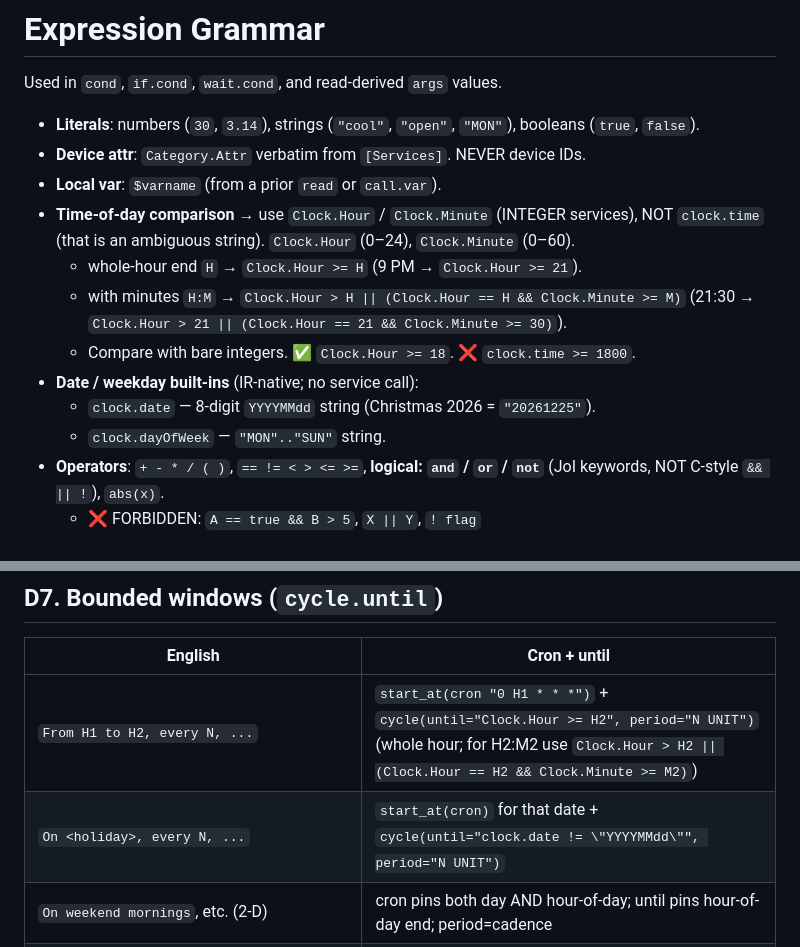
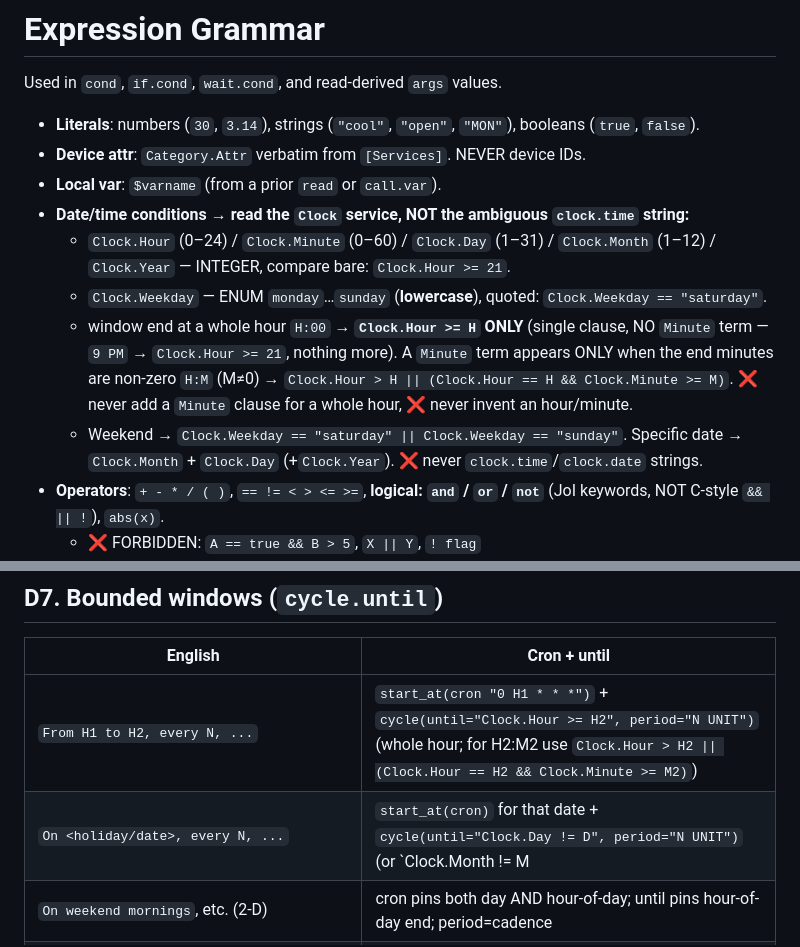
Before and after one commit to Whisoo0817/JoI, a Markdown page: paper/timeline_ir_extractor.md, 2 parts joined by grey strips. Drawn GitHub-style.

```diff
--- a/paper/timeline_ir_extractor.md
+++ b/paper/timeline_ir_extractor.md
@@ -42,13 +42,11 @@ Used in `cond`, `if.cond`, `wait.cond`, and read-derived `args` values.
 - **Literals**: numbers (`30`, `3.14`), strings (`"cool"`, `"open"`, `"MON"`), booleans (`true`, `false`).
 - **Device attr**: `Category.Attr` verbatim from `[Services]`. NEVER device IDs.
 - **Local var**: `$varname` (from a prior `read` or `call.var`).
-- **Time-of-day comparison** → use `Clock.Hour` / `Clock.Minute` (INTEGER services), NOT `clock.time` (that is an ambiguous string). `Clock.Hour` (0–24), `Clock.Minute` (0–60).
-  - whole-hour end `H` → `Clock.Hour >= H` (9 PM → `Clock.Hour >= 21`).
-  - with minutes `H:M` → `Clock.Hour > H || (Clock.Hour == H && Clock.Minute >= M)` (21:30 → `Clock.Hour > 21 || (Clock.Hour == 21 && Clock.Minute >= 30)`).
-  - Compare with bare integers. ✅ `Clock.Hour >= 18`. ❌ `clock.time >= 1800`.
-- **Date / weekday built-ins** (IR-native; no service call):
-  - `clock.date` — 8-digit `YYYYMMdd` string (Christmas 2026 = `"20261225"`).
-  - `clock.dayOfWeek` — `"MON".."SUN"` string.
+- **Date/time conditions → read the `Clock` service, NOT the ambiguous `clock.time` string:**
+  - `Clock.Hour` (0–24) / `Clock.Minute` (0–60) / `Clock.Day` (1–31) / `Clock.Month` (1–12) / `Clock.Year` — INTEGER, compare bare: `Clock.Hour >= 21`.
+  - `Clock.Weekday` — ENUM `monday`…`sunday` (**lowercase**), quoted: `Clock.Weekday == "saturday"`.
+  - window end at a whole hour `H:00` → **`Clock.Hour >= H` ONLY** (single clause, NO `Minute` term — `9 PM` → `Clock.Hour >= 21`, nothing more). A `Minute` term appears ONLY when the end minutes are non-zero `H:M` (M≠0) → `Clock.Hour > H || (Clock.Hour == H && Clock.Minute >= M)`. ❌ never add a `Minute` clause for a whole hour, ❌ never invent an hour/minute.
+  - Weekend → `Clock.Weekday == "saturday" || Clock.Weekday == "sunday"`. Specific date → `Clock.Month` + `Clock.Day` (+`Clock.Year`). ❌ never `clock.time`/`clock.date` strings.
 - **Operators**: `+ - * / ( )`, `== != < > <= >=`, **logical: `and` / `or` / `not`** (JoI keywords, NOT C-style `&& || !`), `abs(x)`.
   - ❌ FORBIDDEN: `A == true && B > 5`, `X || Y`, `! flag`
   - ✅ REQUIRED: `A == true and B > 5`, `X or Y`, `not flag`
@@ -144,7 +142,7 @@ NOT `cycle(period="100 MSEC"){ wait(X, rising); Y }` (that is D-3 re-arming; wro
 | English | Cron + until |
 |---|---|
 | `From H1 to H2, every N, ...` | `start_at(cron "0 H1 * * *")` + `cycle(until="Clock.Hour >= H2", period="N UNIT")` (whole hour; for H2:M2 use `Clock.Hour > H2 \|\| (Clock.Hour == H2 && Clock.Minute >= M2)`) |
-| `On <holiday>, every N, ...` | `start_at(cron)` for that date + `cycle(until="clock.date != \"YYYYMMdd\"", period="N UNIT")` |
+| `On <holiday/date>, every N, ...` | `start_at(cron)` for that date + `cycle(until="Clock.Day != D", period="N UNIT")` (or `Clock.Month != M || Clock.Day != D` for a specific month-day) |
 | `On weekend mornings`, etc. (2-D) | cron pins both day AND hour-of-day; until pins hour-of-day end; period=cadence |
 | `Until HH, every N, ...` (starts now) | `start_at("now")` + `cycle(until="Clock.Hour >= HH", period="N UNIT")` (whole hour; minutes → `Clock.Hour > HH \|\| (Clock.Hour == HH && Clock.Minute >= MM)`) |
 | `From HH to HH; if X happened (or didn't) during window, do Y` (window-end evaluation) | `cycle.until` cannot perform end-evaluation by itself. Use: `start_at(cron)` + a polling cycle that tracks a flag, then `if(flag){...}` after the loop. Partial-semantics fallback acceptable when no flag is natural. |
```
Also changed, not shown: files/joi_common.md (+9 -6 lines), files/joi_cycle.md (+1 -1 lines).
